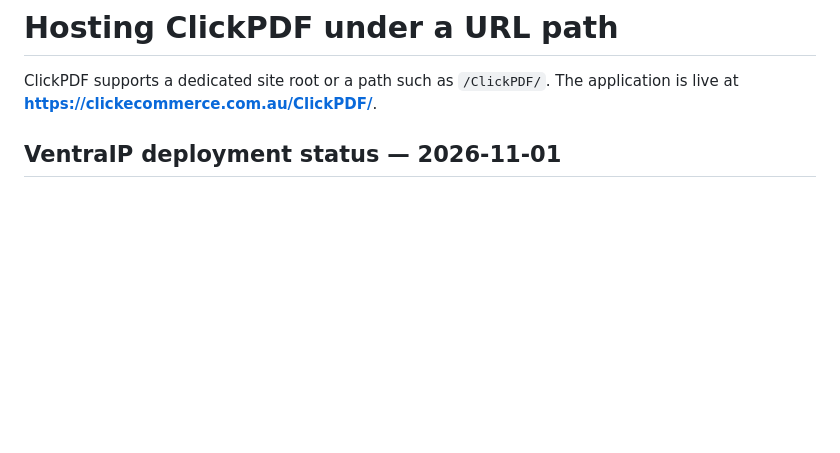
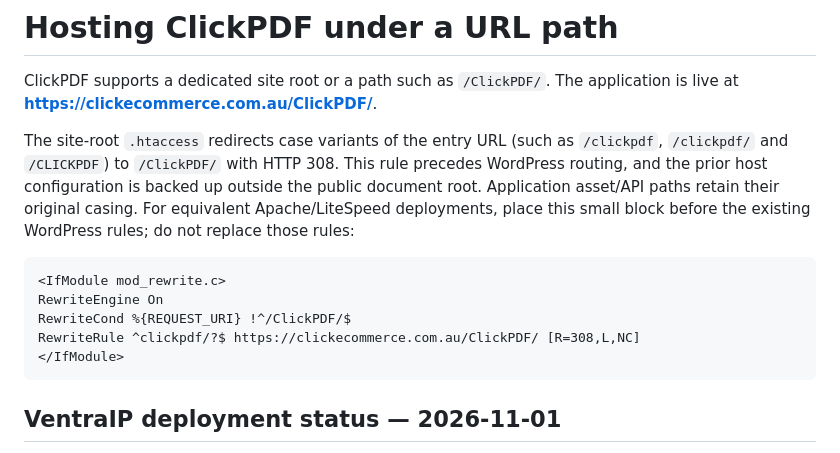
Before and after one commit to Baillie11/ClickPDFToolkit, a Markdown page: docs/DEPLOYMENT.md, the part around the change. GitHub-like rendering; blank space fills up the shorter version.

Commit message:
Document case-insensitive ClickPDF entry redirect

````diff
--- a/docs/DEPLOYMENT.md
+++ b/docs/DEPLOYMENT.md
@@ -2,6 +2,21 @@
 
 ClickPDF supports a dedicated site root or a path such as `/ClickPDF/`.
 The application is live at **https://clickecommerce.com.au/ClickPDF/**.
+
+The site-root `.htaccess` redirects case variants of the entry URL (such as
+`/clickpdf`, `/clickpdf/` and `/CLICKPDF`) to `/ClickPDF/` with HTTP 308. This
+rule precedes WordPress routing, and the prior host configuration is backed
+up outside the public document root. Application asset/API paths retain their
+original casing. For equivalent Apache/LiteSpeed deployments, place this
+small block before the existing WordPress rules; do not replace those rules:
+
+```apache
+<IfModule mod_rewrite.c>
+RewriteEngine On
+RewriteCond %{REQUEST_URI} !^/ClickPDF/$
+RewriteRule ^clickpdf/?$ https://clickecommerce.com.au/ClickPDF/ [R=308,L,NC]
+</IfModule>
+```
 
 ## VentraIP deployment status — 2026-11-01
 
````
